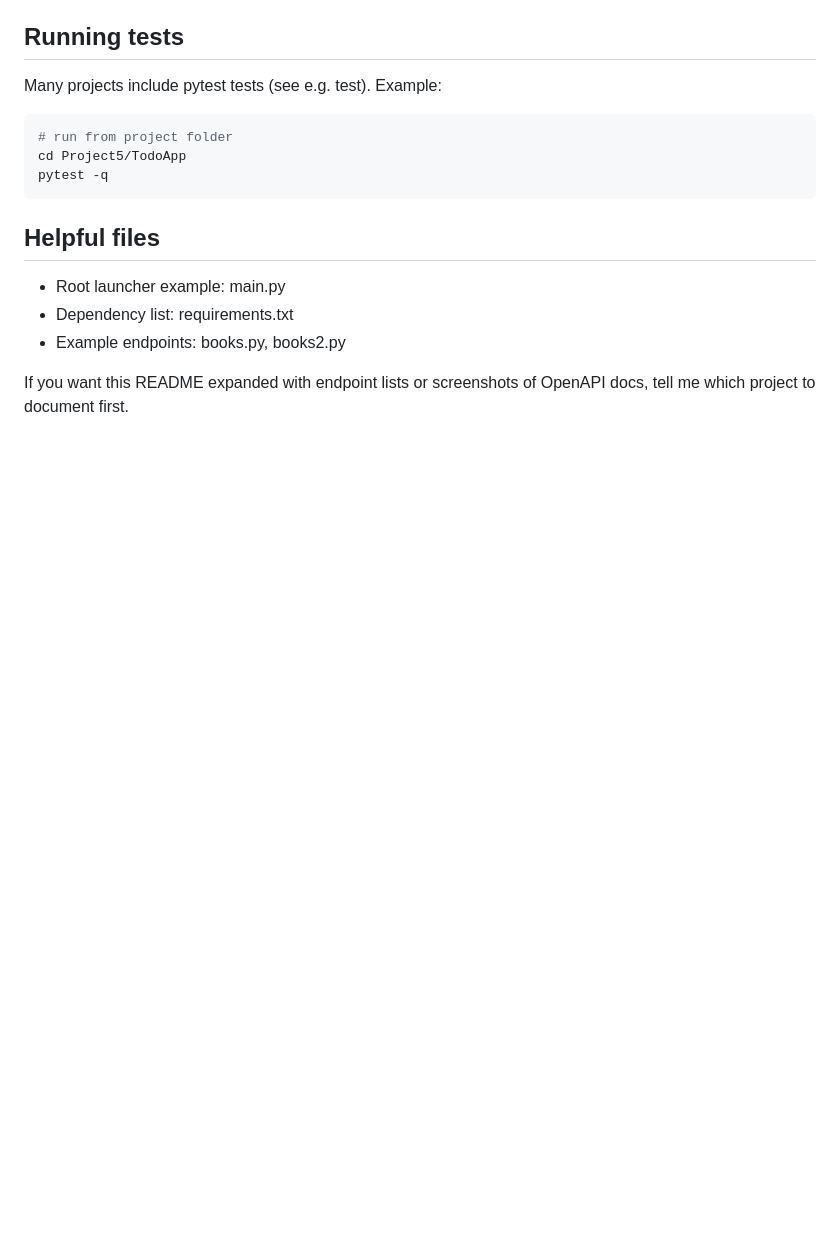
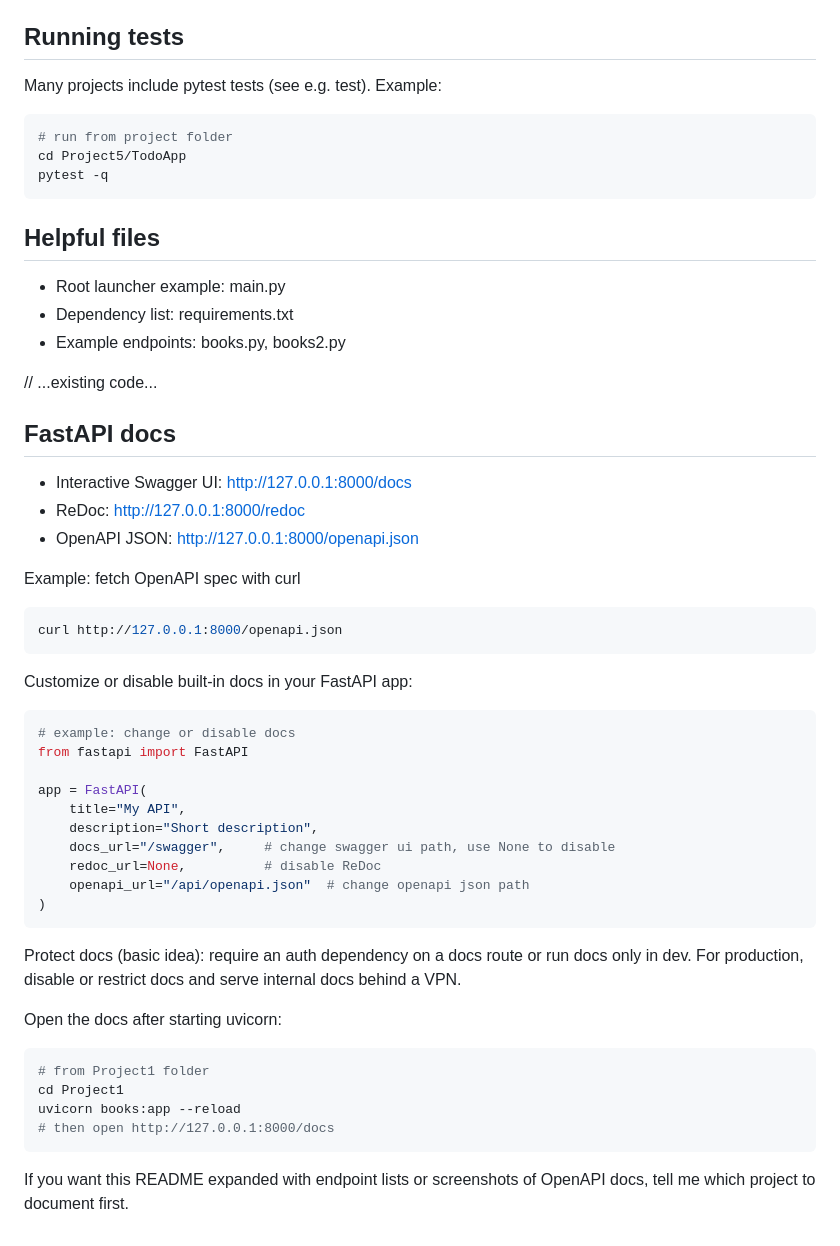
Before and after one commit to damodhar918/FastAPI-The-Complete-Course-main, a Markdown page: README.md, the part around the change. Drawn GitHub-style; blank space fills up the shorter version.

Commit message:
commit message

````diff
--- a/README.md
+++ b/README.md
@@ -146,4 +146,41 @@ pytest -q
 - Dependency list: requirements.txt
 - Example endpoints: books.py, books2.py
 
+// ...existing code...
+
+## FastAPI docs
+
+- Interactive Swagger UI: http://127.0.0.1:8000/docs
+- ReDoc: http://127.0.0.1:8000/redoc
+- OpenAPI JSON: http://127.0.0.1:8000/openapi.json
+
+Example: fetch OpenAPI spec with curl
+```sh
+curl http://127.0.0.1:8000/openapi.json
+```
+
+Customize or disable built-in docs in your FastAPI app:
+```python
+# example: change or disable docs
+from fastapi import FastAPI
+
+app = FastAPI(
+    title="My API",
+    description="Short description",
+    docs_url="/swagger",     # change swagger ui path, use None to disable
+    redoc_url=None,          # disable ReDoc
+    openapi_url="/api/openapi.json"  # change openapi json path
+)
+```
+
+Protect docs (basic idea): require an auth dependency on a docs route or run docs only in dev. For production, disable or restrict docs and serve internal docs behind a VPN.
+
+Open the docs after starting uvicorn:
+```sh
+# from Project1 folder
+cd Project1
+uvicorn books:app --reload
+# then open http://127.0.0.1:8000/docs
+```
+
 If you want this README expanded with endpoint lists or screenshots of OpenAPI docs, tell me which project to document first.
````
